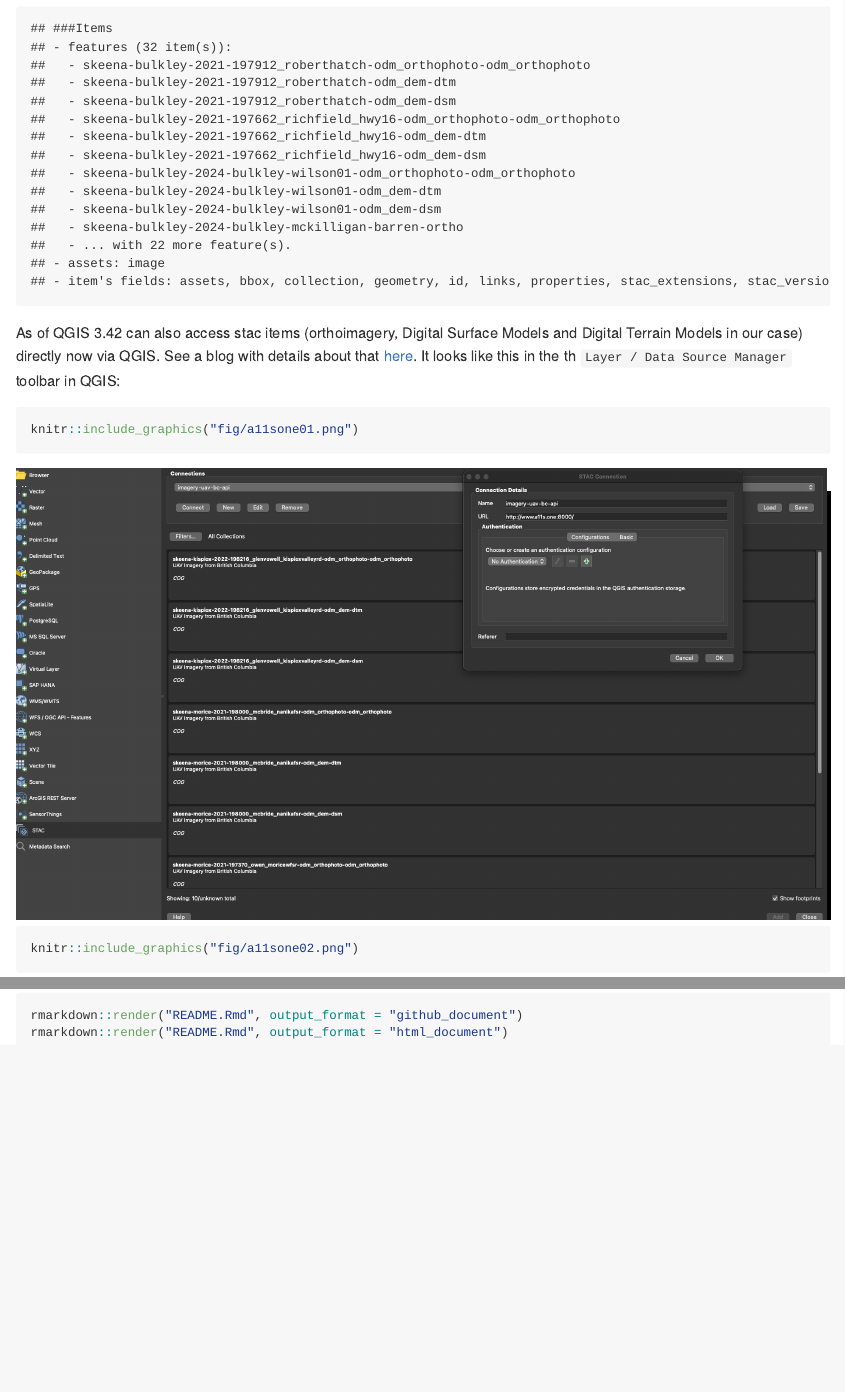
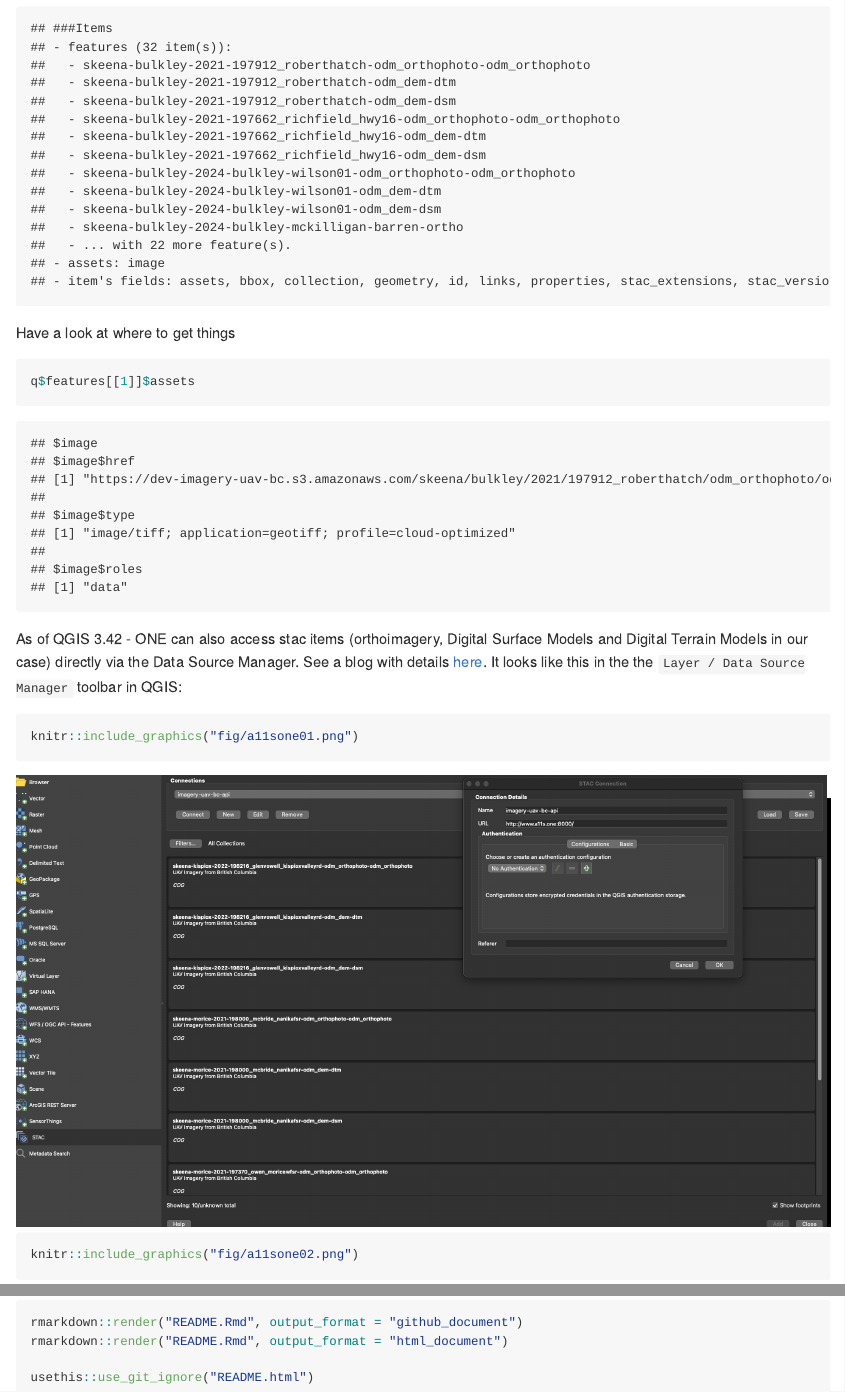
Before and after one commit to NewGraphEnvironment/stac_uav_bc, an R Markdown document (README.Rmd): the page in a window 1100 px wide, from 1710 px down, and a second part further down, joined at a grey line. The pictures show the output file README.md that the author committed with the source, drawn offline in the style of GitHub; badge pictures from the web are left out.

Commit message:
improve docs

````diff
--- a/README.Rmd
+++ b/README.Rmd
@@ -44,10 +44,15 @@ q <- rstac::stac("http://www.a11s.one:8000/") |>
 q |>
   rstac::items_fetch()
 ```
+Have a look at where to get things
 
-As of QGIS 3.42 can also access stac items (orthoimagery, Digital Surface Models and Digital Terrain Models in our case) directly now via QGIS.
-See a blog with details about that [here](https://www.lutraconsulting.co.uk/blogs/stac-in-qgis).  It looks like this in the
-th `Layer / Data Source Manager` toolbar in QGIS:
+```{r}
+q$features[[1]]$assets
+```
+
+As of QGIS 3.42 - ONE can also access stac items (orthoimagery, Digital Surface Models and Digital Terrain Models in our case) directly via
+the Data Source Manager. See a blog with details [here](https://www.lutraconsulting.co.uk/blogs/stac-in-qgis).  It looks like this in the
+the `Layer / Data Source Manager` toolbar in QGIS:
 
 ```{r}
 knitr::include_graphics("fig/a11sone01.png")
@@ -61,4 +66,6 @@ knitr::include_graphics("fig/a11sone02.png")
 rmarkdown::render("README.Rmd", output_format = "github_document")
 rmarkdown::render("README.Rmd", output_format = "html_document")
 
+usethis::use_git_ignore("README.html")
+
 ```
````
Also changed, not shown: README.md.
